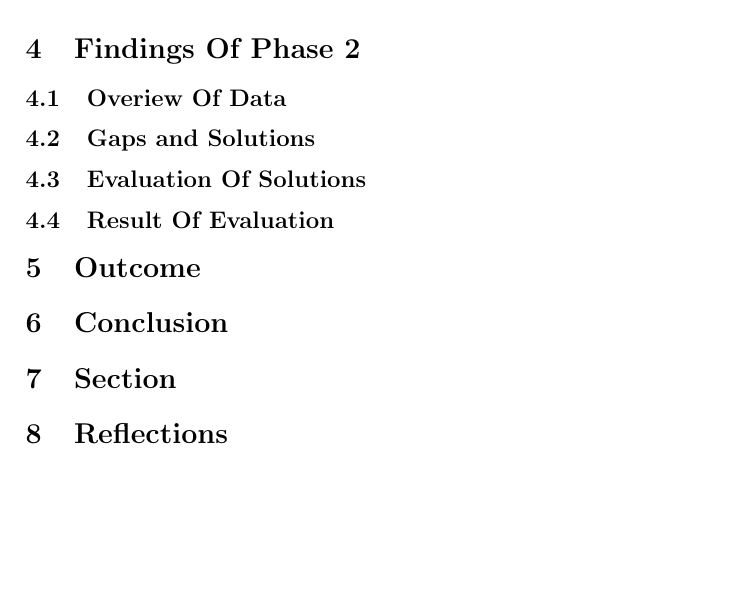
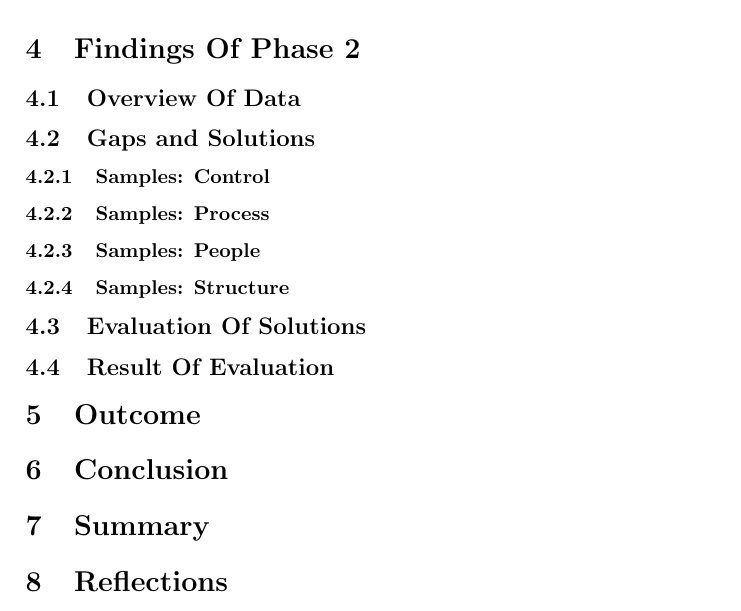
Before and after one commit to shukebeta/bcis301-a1, a LaTeX problem sheet (assignment1.tex, which reads chapters/4-case-study.tex, chapters/7-summary.tex): part of page 10 of 10, cut so that both start at the same text, the shorter picture padded with empty space. Compiled offline with pdfLaTeX.

Commit message:
第四章新结构

```diff
--- a/chapters/4-case-study.tex
+++ b/chapters/4-case-study.tex
@@ -2,9 +2,14 @@
 
 \section{Findings Of Phase 2}
 
-\subsection{Overiew Of Data}
+\subsection{Overview Of Data}
 
 \subsection{Gaps and Solutions}
+
+\subsubsection{Samples: Control}
+\subsubsection{Samples: Process}
+\subsubsection{Samples: People}
+\subsubsection{Samples: Structure}
 
 \subsection{Evaluation Of Solutions}
 
--- a/chapters/7-summary.tex
+++ b/chapters/7-summary.tex
@@ -1,3 +1,3 @@
 %!TEX root = ../assignment1.tex
 
-\section{Section}
+\section{Summary}
```
